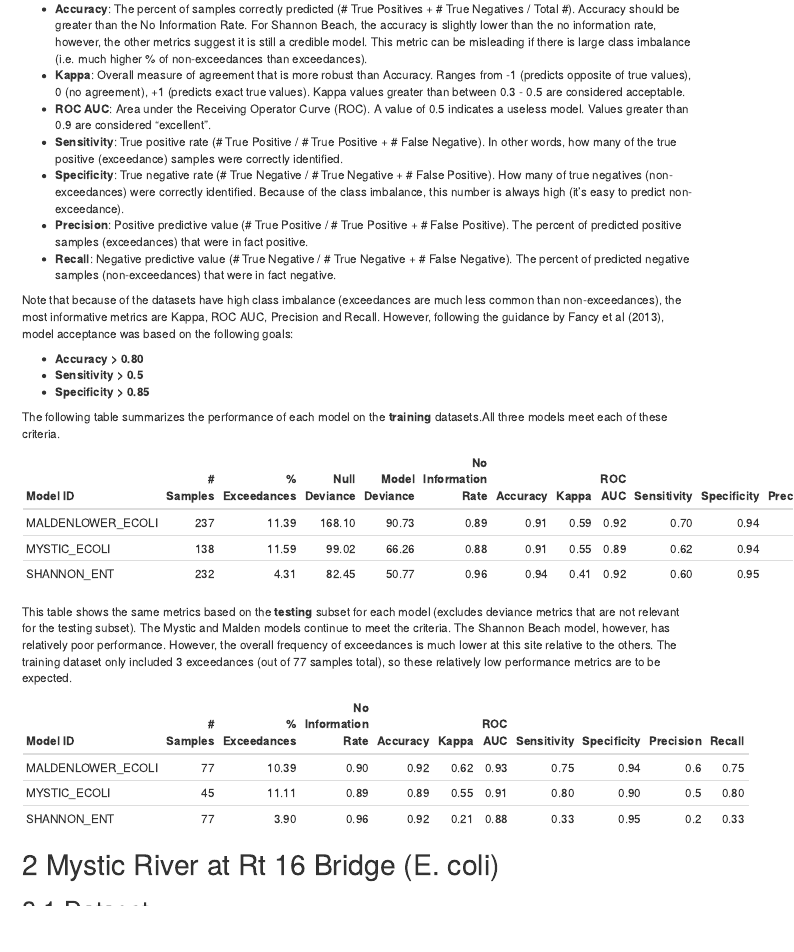
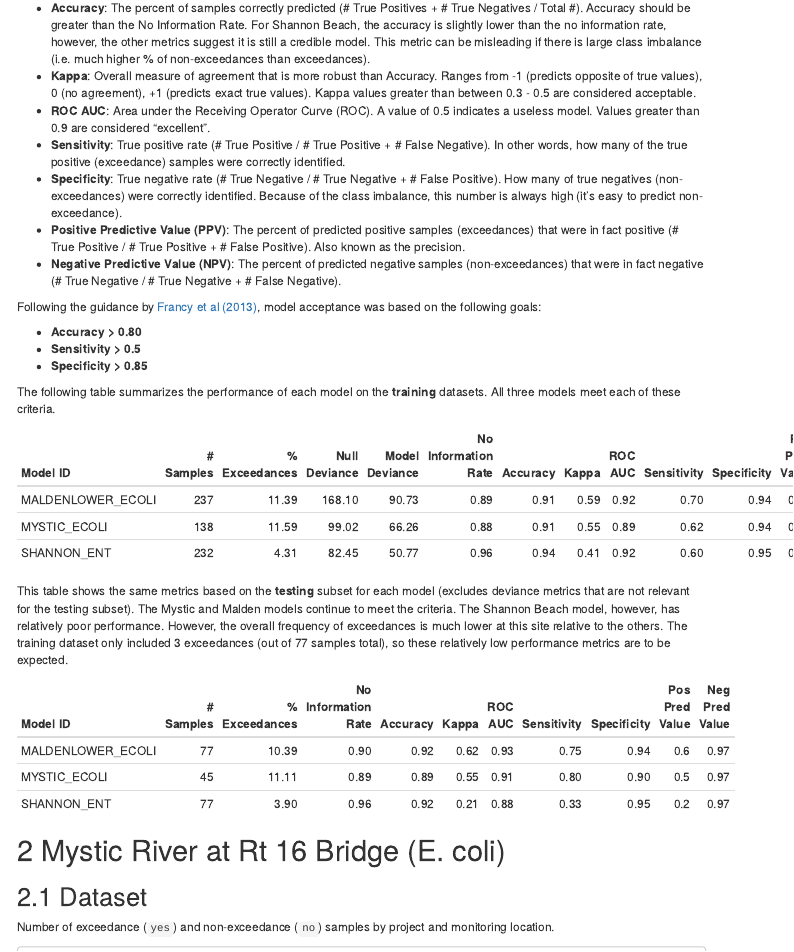
Before and after one commit to walkerjeffd/myrwa-recflag, an R Markdown document (r/rmd/models.Rmd): the page in a window 1100 px wide, from 630 px down before the commit and from 650 px down after it, so that both start at the same text. The pictures show the output file r/rmd/models.html that the author committed with the source, opened offline; menus at the side of the page are left out.

Commit message:
fix performance metrics summary in models rmd

````diff
--- a/r/functions.R
+++ b/r/functions.R
@@ -102,12 +104,15 @@ cutoff_df <- function (m, df) {
           sens = tcs["Sens"],
           spec = tcs["Spec"],
           dist = tcs_dist,
+          prec = x_cfm$byClass["Precision"],
+          recall = x_cfm$byClass["Recall"],
           acc = sum(x$pred == x$obs) / nrow(x)
         )
       })
     ) %>%
     unnest(tcs)
 }
+
 
 cfm <- function (m, df, prob, mode = "sens_spec") {
   # cat(nrow(df), prob, "\n")
--- a/r/rmd/models.Rmd
+++ b/r/rmd/models.Rmd
@@ -68,23 +68,23 @@ Each model can be evaluated by various metrics. Descriptions and interpretation
 - **ROC AUC**: Area under the Receiving Operator Curve (ROC). A value of 0.5 indicates a useless model. Values greater than 0.9 are considered "excellent".
 - **Sensitivity**: True positive rate (# True Positive / # True Positive + # False Negative). In other words, how many of the true positive (exceedance) samples were correctly identified.
 - **Specificity**: True negative rate (# True Negative / # True Negative + # False Positive). How many of true negatives (non-exceedances) were correctly identified. Because of the class imbalance, this number is always high (it's easy to predict non-exceedance).
-- **Precision**: Positive predictive value (# True Positive / # True Positive + # False Positive). The percent of predicted positive samples (exceedances) that were in fact positive.
-- **Recall**: Negative predictive value (# True Negative / # True Negative + # False Negative). The percent of predicted negative samples (non-exceedances) that were in fact negative.
+- **Positive Predictive Value (PPV)**: The percent of predicted positive samples (exceedances) that were in fact positive (# True Positive / # True Positive + # False Positive). Also known as the precision.
+- **Negative Predictive Value (NPV)**: The percent of predicted negative samples (non-exceedances) that were in fact negative (# True Negative / # True Negative + # False Negative).
 
-Note that because of the datasets have high class imbalance (exceedances are much less common than non-exceedances), the most informative metrics are Kappa, ROC AUC, Precision and Recall. However, following the guidance by Fancy et al (2013), model acceptance was based on the following goals:
+Following the guidance by [Francy et al (2013)](https://pubs.usgs.gov/sir/2013/5166/pdf/sir2013-5166.pdf), model acceptance was based on the following goals:
 
 - **Accuracy > 0.80**
 - **Sensitivity > 0.5**
 - **Specificity > 0.85**
 
-The following table summarizes the performance of each model on the **training** datasets.All three models meet each of these criteria.
+The following table summarizes the performance of each model on the **training** datasets. All three models meet each of these criteria.
 
 ```{r}
 df_models %>%
   arrange(model_id) %>%
-  select(model_id, n_sample_train, freq_exceedance_train, nulldev, dev, accuracy_null_train, accuracy_train, kappa_train, roc_train, sensitivity_train, specificity_train, precision_train, recall_train) %>%
+  select(model_id, n_sample_train, freq_exceedance_train, nulldev, dev, accuracy_null_train, accuracy_train, kappa_train, roc_train, sensitivity_train, specificity_train, ppv_train, npv_train) %>%
   mutate(freq_exceedance_train = freq_exceedance_train * 100) %>%
-  knitr::kable(col.names = c("Model ID", "# Samples", "% Exceedances", "Null Deviance", "Model Deviance", "No Information Rate", "Accuracy", "Kappa", "ROC AUC", "Sensitivity", "Specificity", "Precision", "Recall"), digits = 2)
+  knitr::kable(col.names = c("Model ID", "# Samples", "% Exceedances", "Null Deviance", "Model Deviance", "No Information Rate", "Accuracy", "Kappa", "ROC AUC", "Sensitivity", "Specificity", "Pos Pred Value", "Neg Pred Value"), digits = 2)
 ```
 
 This table shows the same metrics based on the **testing** subset for each model (excludes deviance metrics that are not relevant for the testing subset). The Mystic and Malden models continue to meet the criteria. The Shannon Beach model, however, has relatively poor performance. However, the overall frequency of exceedances is much lower at this site relative to the others. The training dataset only included 3 exceedances (out of 77 samples total), so these relatively low performance metrics are to be expected.
@@ -92,9 +92,9 @@ This table shows the same metrics based on the **testing** subset for each model
 ```{r}
 df_models %>%
   arrange(model_id) %>%
-  select(model_id, n_sample_test, freq_exceedance_test, accuracy_null_test, accuracy_test, kappa_test, roc_test, sensitivity_test, specificity_test, precision_test, recall_test) %>%
+  select(model_id, n_sample_test, freq_exceedance_test, accuracy_null_test, accuracy_test, kappa_test, roc_test, sensitivity_test, specificity_test, ppv_test, npv_test) %>%
   mutate(freq_exceedance_test = freq_exceedance_test * 100) %>%
-  knitr::kable(col.names = c("Model ID", "# Samples", "% Exceedances", "No Information Rate", "Accuracy", "Kappa", "ROC AUC", "Sensitivity", "Specificity", "Precision", "Recall"), digits = 2)
+  knitr::kable(col.names = c("Model ID", "# Samples", "% Exceedances", "No Information Rate", "Accuracy", "Kappa", "ROC AUC", "Sensitivity", "Specificity", "Pos Pred Value", "Neg Pred Value"), digits = 2)
 ```
 
 # Mystic River at Rt 16 Bridge (E. coli)
````
Also changed, not shown: r/models.R (+4 -4 lines), r/models.rds, r/rmd/models.html, r/functions.R (2 more changed lines), r/rmd/models.Rmd (1 more changed lines).
